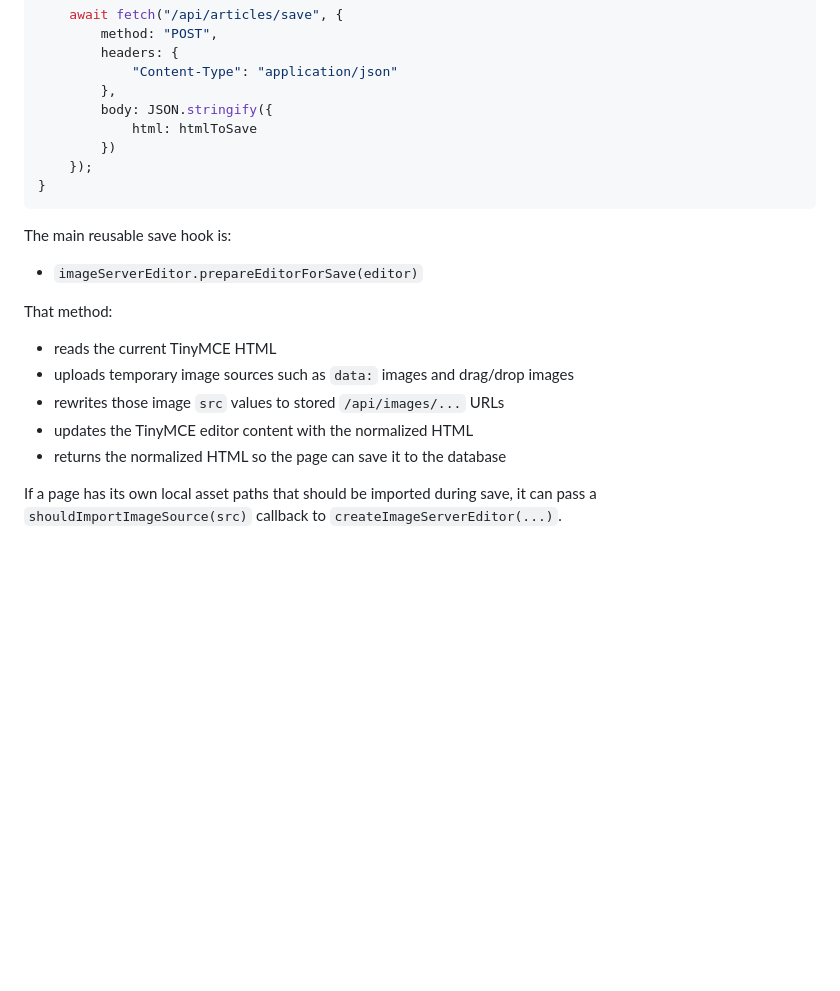
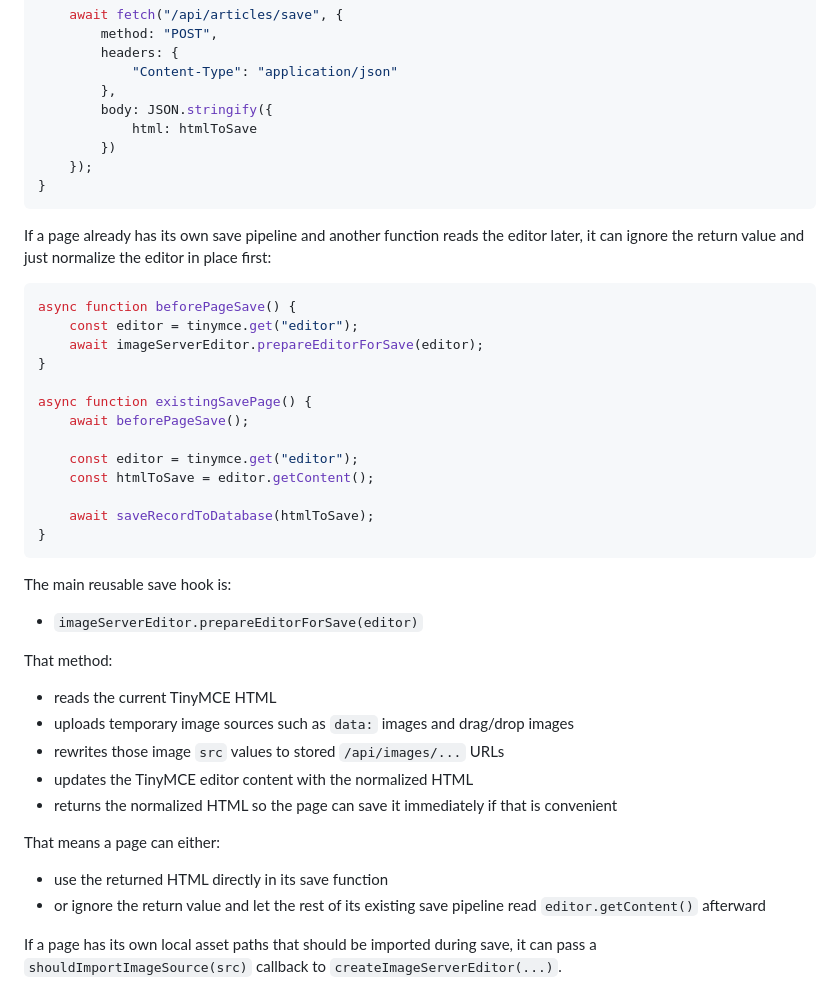
Before and after one commit to bdavisjr/ImageServer, a Markdown page: README.md, the part around the change. Drawn GitHub-style; blank space fills up the shorter version.

Commit message:
add more samples to the readme

````diff
--- a/README.md
+++ b/README.md
@@ -258,6 +258,24 @@ async function savePage() {
 }
 ```
 
+If a page already has its own save pipeline and another function reads the editor later, it can ignore the return value and just normalize the editor in place first:
+
+```js
+async function beforePageSave() {
+    const editor = tinymce.get("editor");
+    await imageServerEditor.prepareEditorForSave(editor);
+}
+
+async function existingSavePage() {
+    await beforePageSave();
+
+    const editor = tinymce.get("editor");
+    const htmlToSave = editor.getContent();
+
+    await saveRecordToDatabase(htmlToSave);
+}
+```
+
 The main reusable save hook is:
 
 - `imageServerEditor.prepareEditorForSave(editor)`
@@ -268,7 +286,12 @@ That method:
 - uploads temporary image sources such as `data:` images and drag/drop images
 - rewrites those image `src` values to stored `/api/images/...` URLs
 - updates the TinyMCE editor content with the normalized HTML
-- returns the normalized HTML so the page can save it to the database
+- returns the normalized HTML so the page can save it immediately if that is convenient
+
+That means a page can either:
+
+- use the returned HTML directly in its save function
+- or ignore the return value and let the rest of its existing save pipeline read `editor.getContent()` afterward
 
 If a page has its own local asset paths that should be imported during save, it can pass a `shouldImportImageSource(src)` callback to `createImageServerEditor(...)`.
 
````
